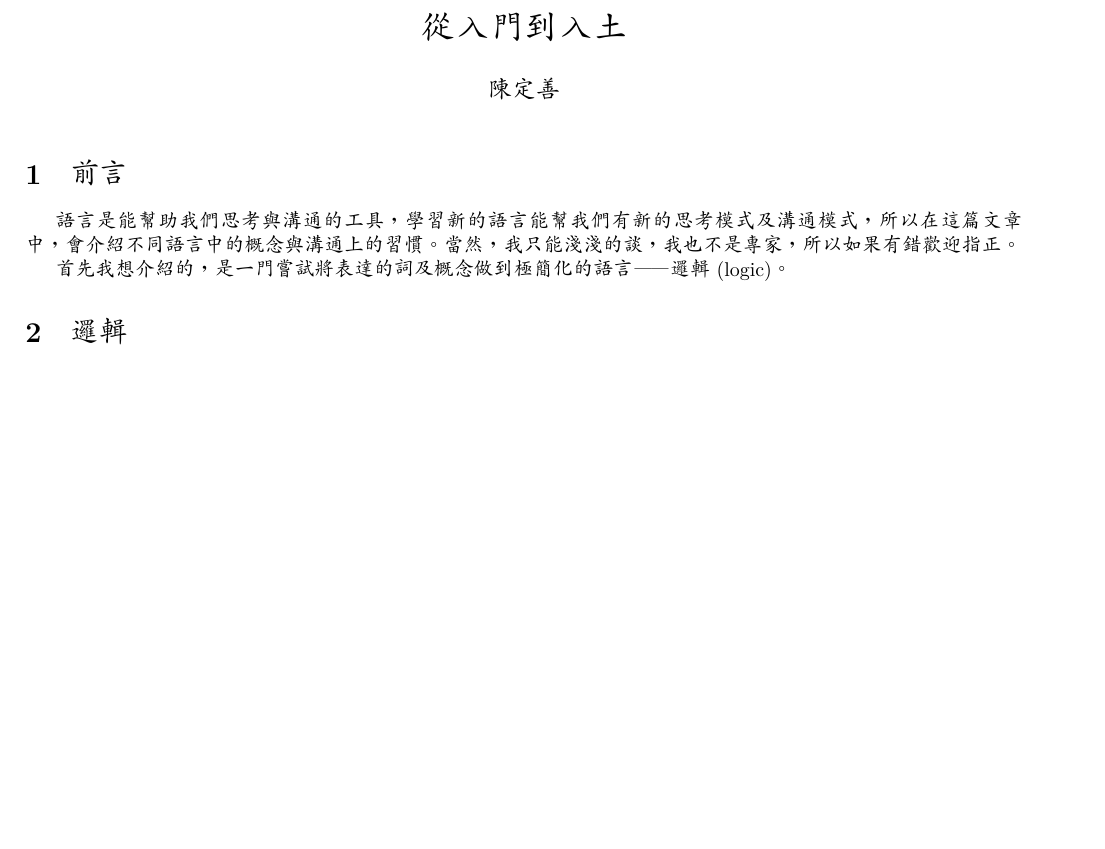
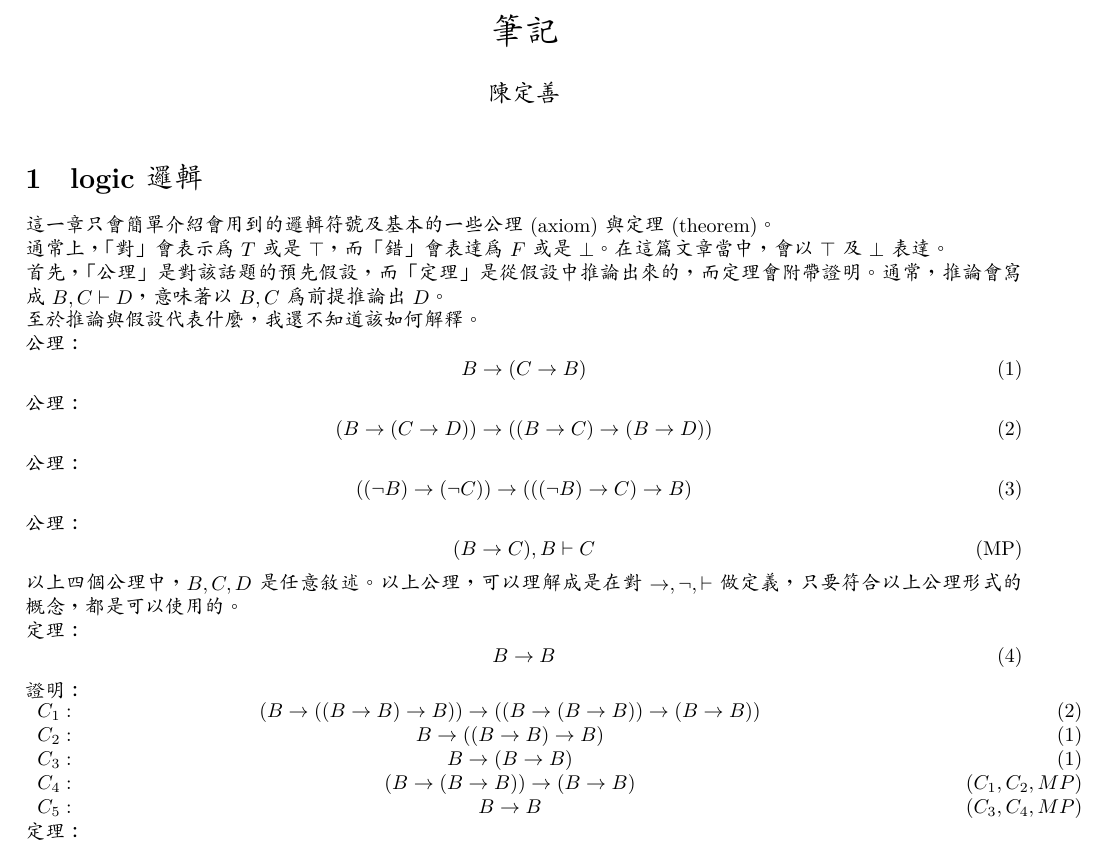
Before and after one commit to sam91911/doc, a LaTeX document (full/main.tex): part of the page, cut at the place of the change, the shorter picture padded with empty space. Compiled offline with XeLaTeX.

Commit message:
update full

```diff
--- a/full/main.tex
+++ b/full/main.tex
@@ -4,8 +5,10 @@
 \usepackage[margin=2.0cm]{geometry}
 \usepackage{xeCJK}
-\usepackage{indentfirst}
 \setCJKmainfont{AR PL UKai TW}
-\title{從入門到入土}
+\title{筆記}
 \author{陳定善}
 \date{}
 \newcommand{\sd}[1]{{\left(#1\right)}}
+\newcommand{\df}{定義：}
+\newcommand{\thm}{定理：}
+\newcommand{\axm}{公理：}
@@ -18,9 +19,41 @@
+\newcommand{\pf}{證明：}
 \newcommand{\abs}[1]{{\left|#1\right|}}
 \begin{document}
 \maketitle
-\section{前言}
-語言是能幫助我們思考與溝通的工具，學習新的語言能幫我們有新的思考模式及溝通模式，所以在這篇文章中，會介紹不同語言中的概念與溝通上的習慣。當然，我只能淺淺的談，我也不是專家，所以如果有錯歡迎指正。\par
-首先我想介紹的，是一門嘗試將表達的詞及概念做到極簡化的語言——邏輯(logic)。
-\section{邏輯}
+\section{logic 邏輯}
+這一章只會簡單介紹會用到的邏輯符號及基本的一些公理(axiom)與定理(theorem)。\\
+通常上，「對」會表示為$T$或是$\top$，而「錯」會表達為$F$或是$\bot$。在這篇文章當中，會以$\top$及$\bot$表達。\\
+首先，「公理」是對該話題的預先假設，而「定理」是從假設中推論出來的，而定理會附帶證明。通常，推論會寫成$B,C\vdash D$，意味著以$B, C$為前提推論出$D$。\\
+至於推論與假設代表什麼，我還不知道該如何解釋。\\
+\axm
+\begin{equation}\label{logic:A1}
+	B \to \sd{C \to B}
+\end{equation}
+\axm
+\begin{equation}\label{logic:A2}
+	\sd{B \to \sd{C \to D}} \to \sd{\sd{B \to C} \to \sd{B \to D}}
+\end{equation}
+\axm
+\begin{equation}\label{logic:A3}
+	\sd{\sd{\lnot B} \to \sd{\lnot C}} \to \sd{\sd{\sd{\lnot B}\to C}\to B}
+\end{equation}
+\axm
+\begin{equation}\label{logic:MP}\tag{MP}
+	\sd{B \to C}, B \vdash C
+\end{equation}
+以上四個公理中，$B,C,D$是任意敘述。以上公理，可以理解成是在對$\to,\lnot,\vdash$做定義，只要符合以上公理形式的概念，都是可以使用的。\\
+\thm
+\begin{equation}\label{logic:to_self}
+	B \to B
+\end{equation}
+\pf\\
+\begin{tabular}{ >{\raggedright\arraybackslash}p{0.1\textwidth}  >{\centering\arraybackslash}p{0.7\textwidth} >{\raggedleft\arraybackslash}p{0.2\textwidth}}
+$C_{1}:$&$\sd{B \to \sd{\sd{B \to B}\to B}} \to \sd{\sd{B \to \sd{B \to B}} \to \sd{B \to B}}$&$(\ref{logic:A2})$\\
+$C_{2}:$&$B \to \sd{\sd{B \to B} \to B}$&$(\ref{logic:A1})$\\
+$C_{3}:$&$B \to \sd{B \to B}$&$(\ref{logic:A1})$\\
+$C_{4}:$&$\sd{B \to \sd{B \to B}} \to \sd{B \to B}$&$(C_{1}, C_{2}, \ref{logic:MP})$\\
+$C_{5}:$&$B \to B$&$(C_{3},C_{4},\ref{logic:MP})$\\
+\end{tabular}
+\thm
 
 \end{document}
```
Also changed, not shown: full/main.pdf, full/main.tex (9 more changed lines).
